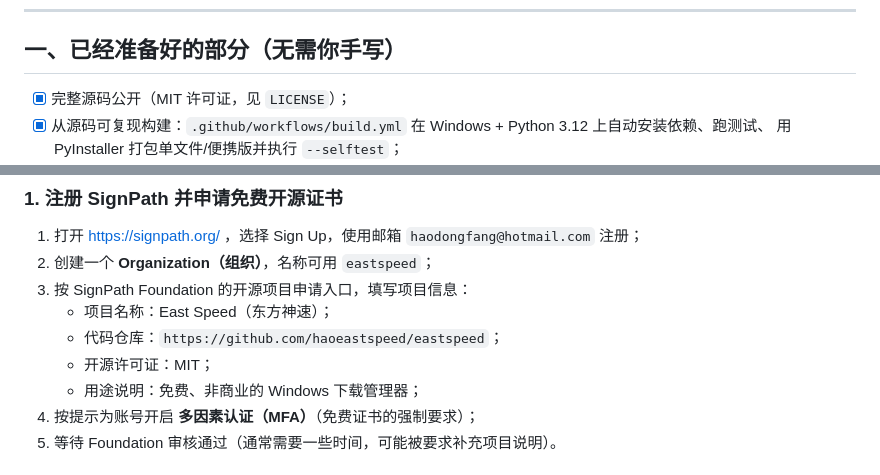
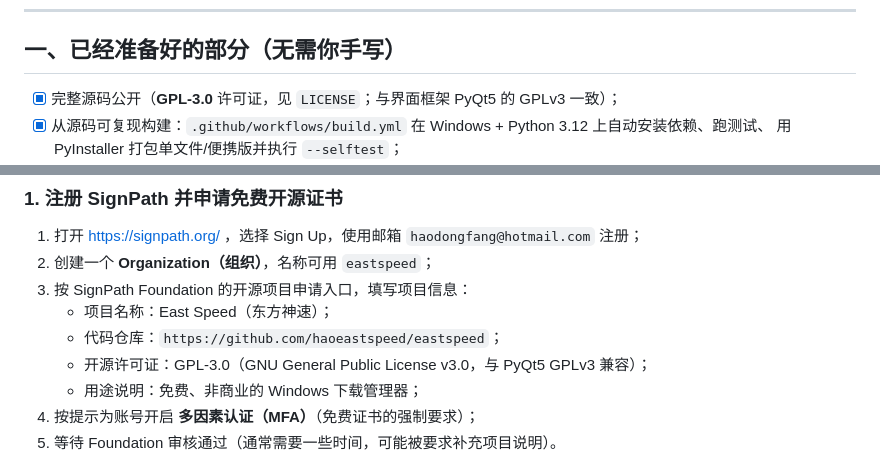
Before and after one commit to haoeastspeed/eastspeed, a Markdown page: SIGNING.md, 2 parts joined by grey strips. Rendered like a GitHub page.

Commit message:
license: relicense project from MIT to GPL-3.0 for compatibility with GPLv3-licensed PyQt5

```diff
--- a/SIGNING.md
+++ b/SIGNING.md
@@ -17,7 +17,7 @@
 
 ## 一、已经准备好的部分（无需你手写）
 
-- [x] 完整源码公开（MIT 许可证，见 `LICENSE`）；
+- [x] 完整源码公开（**GPL-3.0** 许可证，见 `LICENSE`；与界面框架 PyQt5 的 GPLv3 一致）；
 - [x] 从源码可复现构建：`.github/workflows/build.yml`
       在 Windows + Python 3.12 上自动安装依赖、跑测试、
       用 PyInstaller 打包单文件/便携版并执行 `--selftest`；
@@ -34,7 +34,7 @@
 3. 按 SignPath Foundation 的开源项目申请入口，填写项目信息：
    - 项目名称：East Speed（东方神速）；
    - 代码仓库：`https://github.com/haoeastspeed/eastspeed`；
-   - 开源许可证：MIT；
+   - 开源许可证：GPL-3.0（GNU General Public License v3.0，与 PyQt5 GPLv3 兼容）；
    - 用途说明：免费、非商业的 Windows 下载管理器；
 4. 按提示为账号开启 **多因素认证（MFA）**（免费证书的强制要求）；
 5. 等待 Foundation 审核通过（通常需要一些时间，可能被要求补充项目说明）。
```
